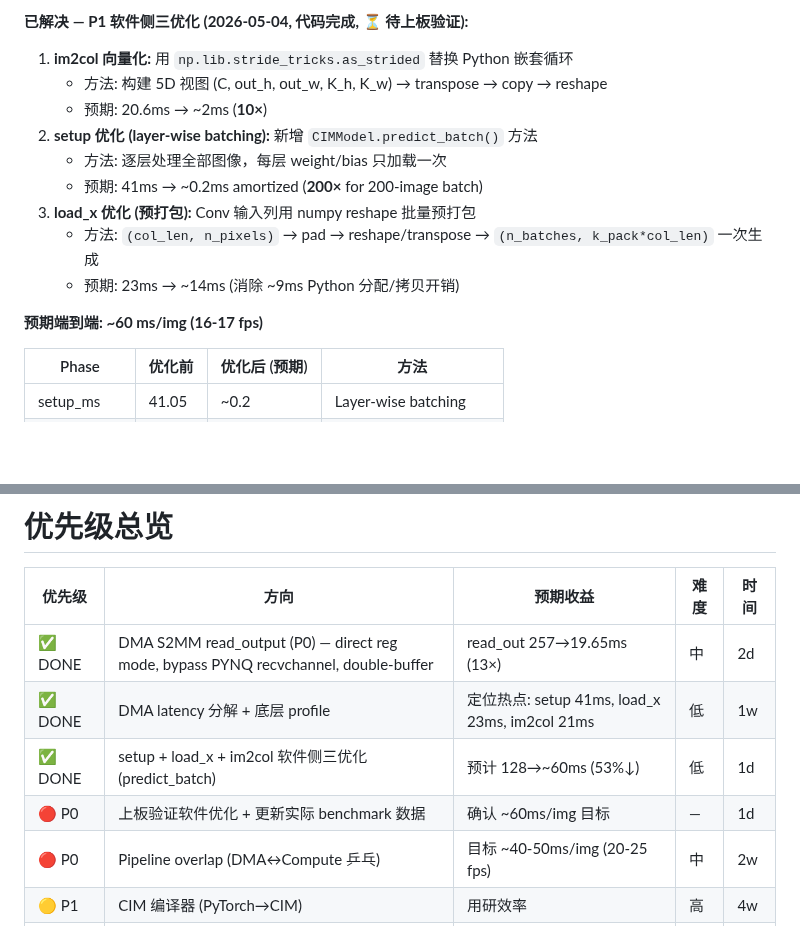
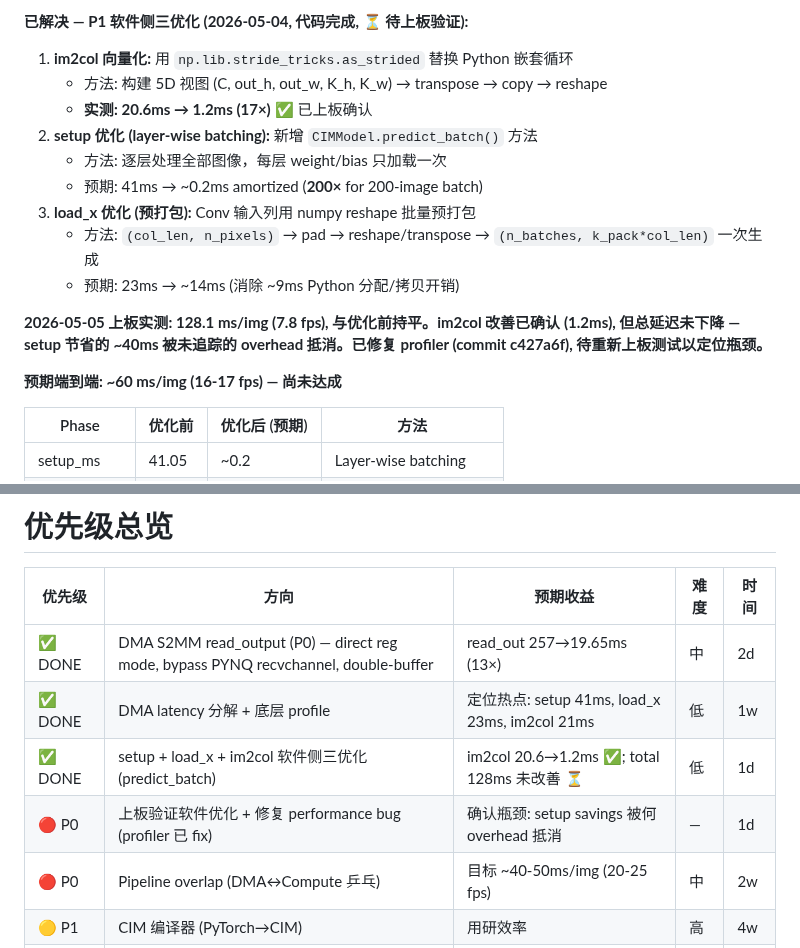
Before and after one commit to Invoker-pray/INT8-CIM-of-jiao, a Markdown page: OPTIMIZATION_ROADMAP.md, 2 parts joined by grey strips. Drawn GitHub-style; blank space fills up the shorter version.

Commit message:
docs: update roadmap with 2026-05-05 board test results + profiler fix
im2col improvement confirmed (20.6→1.2ms), but total latency unchanged at
128.1ms/img. Profiler fixed in prev commit; need re-test for accurate
breakdown to locate the overhead offsetting setup savings.

Co-Authored-By: Claude Opus 4.7 <noreply@anthropic.com>

```diff
--- a/OPTIMIZATION_ROADMAP.md
+++ b/OPTIMIZATION_ROADMAP.md
@@ -75,7 +75,7 @@
 
 1. **im2col 向量化:** 用 `np.lib.stride_tricks.as_strided` 替换 Python 嵌套循环
    - 方法: 构建 5D 视图 (C, out_h, out_w, K_h, K_w) → transpose → copy → reshape
-   - 预期: 20.6ms → ~2ms (**10×**)
+   - **实测: 20.6ms → 1.2ms (17×)** ✅ 已上板确认
 2. **setup 优化 (layer-wise batching):** 新增 `CIMModel.predict_batch()` 方法
    - 方法: 逐层处理全部图像，每层 weight/bias 只加载一次
    - 预期: 41ms → ~0.2ms amortized (**200×** for 200-image batch)
@@ -83,7 +83,9 @@
    - 方法: `(col_len, n_pixels)` → pad → reshape/transpose → `(n_batches, k_pack*col_len)` 一次生成
    - 预期: 23ms → ~14ms (消除 ~9ms Python 分配/拷贝开销)
 
-**预期端到端: ~60 ms/img (16-17 fps)**
+**2026-05-05 上板实测: 128.1 ms/img (7.8 fps), 与优化前持平。im2col 改善已确认 (1.2ms), 但总延迟未下降 — setup 节省的 ~40ms 被未追踪的 overhead 抵消。已修复 profiler (commit c427a6f), 待重新上板测试以定位瓶颈。**
+
+**预期端到端: ~60 ms/img (16-17 fps) — 尚未达成**
 
 | Phase | 优化前 | 优化后 (预期) | 方法 |
 |-------|--------|---------------|------|
@@ -291,8 +293,8 @@ PyTorch model
 |--------|------|----------|------|------|
 | ✅ DONE | DMA S2MM read_output (P0) — direct reg mode, bypass PYNQ recvchannel, double-buffer | read_out 257→19.65ms (13×) | 中 | 2d | 2026-05-04 |
 | ✅ DONE | DMA latency 分解 + 底层 profile | 定位热点: setup 41ms, load_x 23ms, im2col 21ms | 低 | 1w | 2026-05-04 |
-| ✅ DONE | setup + load_x + im2col 软件侧三优化 (predict_batch) | 预计 128→~60ms (53%↓) | 低 | 1d | 2026-05-04 |
-| 🔴 P0 | 上板验证软件优化 + 更新实际 benchmark 数据 | 确认 ~60ms/img 目标 | — | 1d |
+| ✅ DONE | setup + load_x + im2col 软件侧三优化 (predict_batch) | im2col 20.6→1.2ms ✅; total 128ms 未改善 ⏳ | 低 | 1d | 2026-05-04 |
+| 🔴 P0 | 上板验证软件优化 + 修复 performance bug (profiler 已 fix) | 确认瓶颈: setup savings 被何 overhead 抵消 | — | 1d |
 | 🔴 P0 | Pipeline overlap (DMA↔Compute 乒乓) | 目标 ~40-50ms/img (20-25 fps) | 中 | 2w |
 | 🟡 P1 | CIM 编译器 (PyTorch→CIM) | 用研效率 | 高 | 4w |
 | 🟡 P1 | 稀疏权重支持 | 30-40% speedup | 高 | 4w |
```
